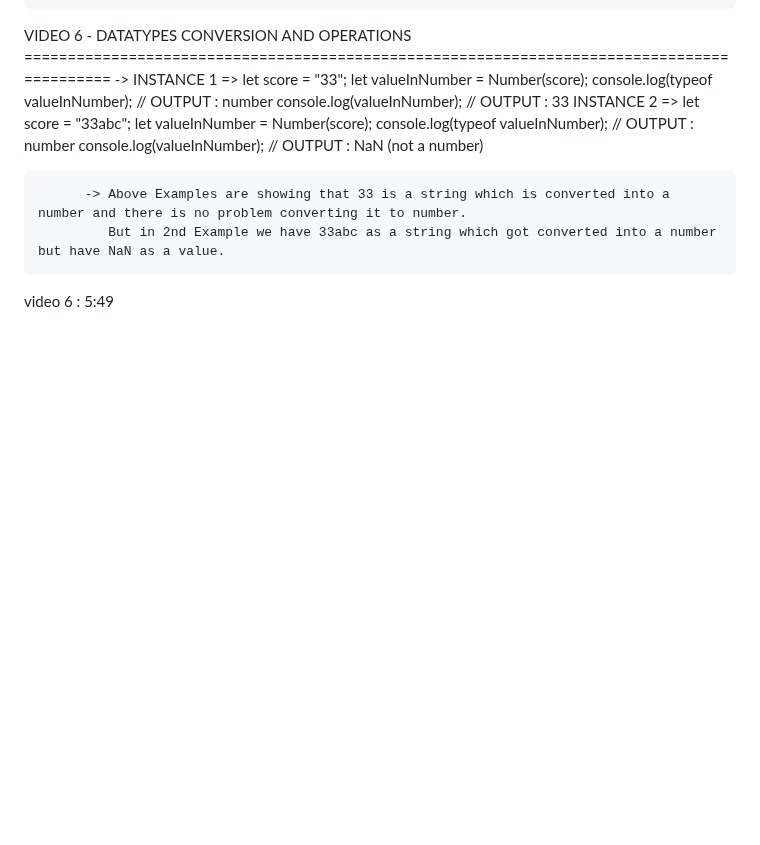
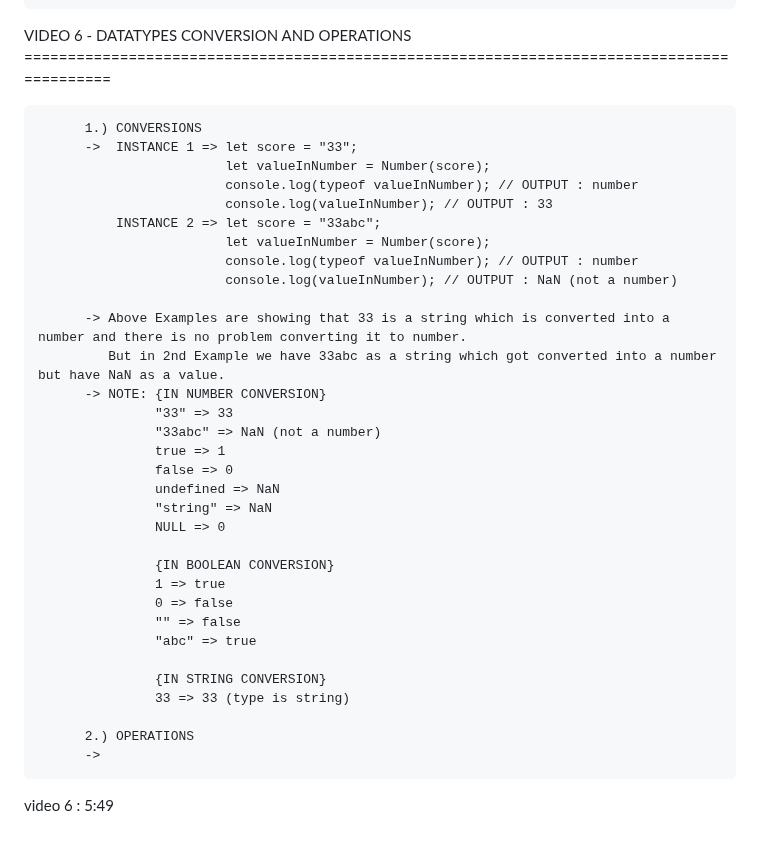
Before and after one commit to ashishsingh0307/Learn_javascript, a Markdown page: README.md, the part around the change. Drawn GitHub-style; blank space fills up the shorter version.

Commit message:
recaped video 6

```diff
--- a/README.md
+++ b/README.md
@@ -79,6 +79,8 @@ VIDEO 5 - INTRO TO DATATYPES ===================================================
           -> 'typeof' is a keyword which is used to check the type of the value whether it is string, number, boolean etc.
 
 VIDEO 6 - DATATYPES CONVERSION AND OPERATIONS ===========================================================================================
+
+          1.) CONVERSIONS
           ->  INSTANCE 1 => let score = "33";
                             let valueInNumber = Number(score);
                             console.log(typeof valueInNumber); // OUTPUT : number
@@ -90,6 +92,27 @@ VIDEO 6 - DATATYPES CONVERSION AND OPERATIONS ==================================
 
           -> Above Examples are showing that 33 is a string which is converted into a number and there is no problem converting it to number.
              But in 2nd Example we have 33abc as a string which got converted into a number but have NaN as a value.
+          -> NOTE: {IN NUMBER CONVERSION}
+                   "33" => 33
+                   "33abc" => NaN (not a number)
+                   true => 1
+                   false => 0
+                   undefined => NaN
+                   "string" => NaN
+                   NULL => 0
+
+                   {IN BOOLEAN CONVERSION}
+                   1 => true
+                   0 => false
+                   "" => false
+                   "abc" => true
+
+                   {IN STRING CONVERSION}
+                   33 => 33 (type is string)
+
+          2.) OPERATIONS
+          ->
+
 
 
 
```
